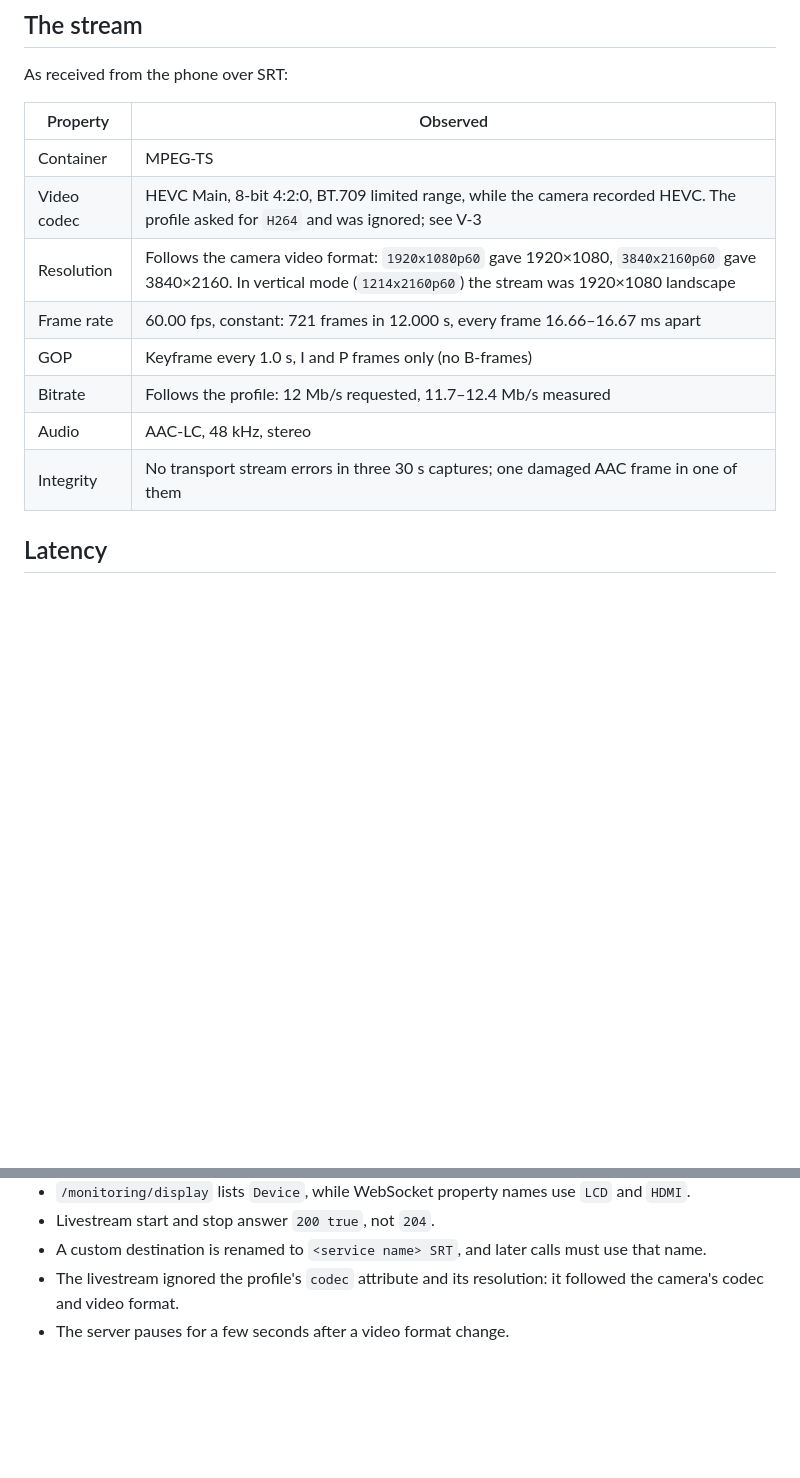
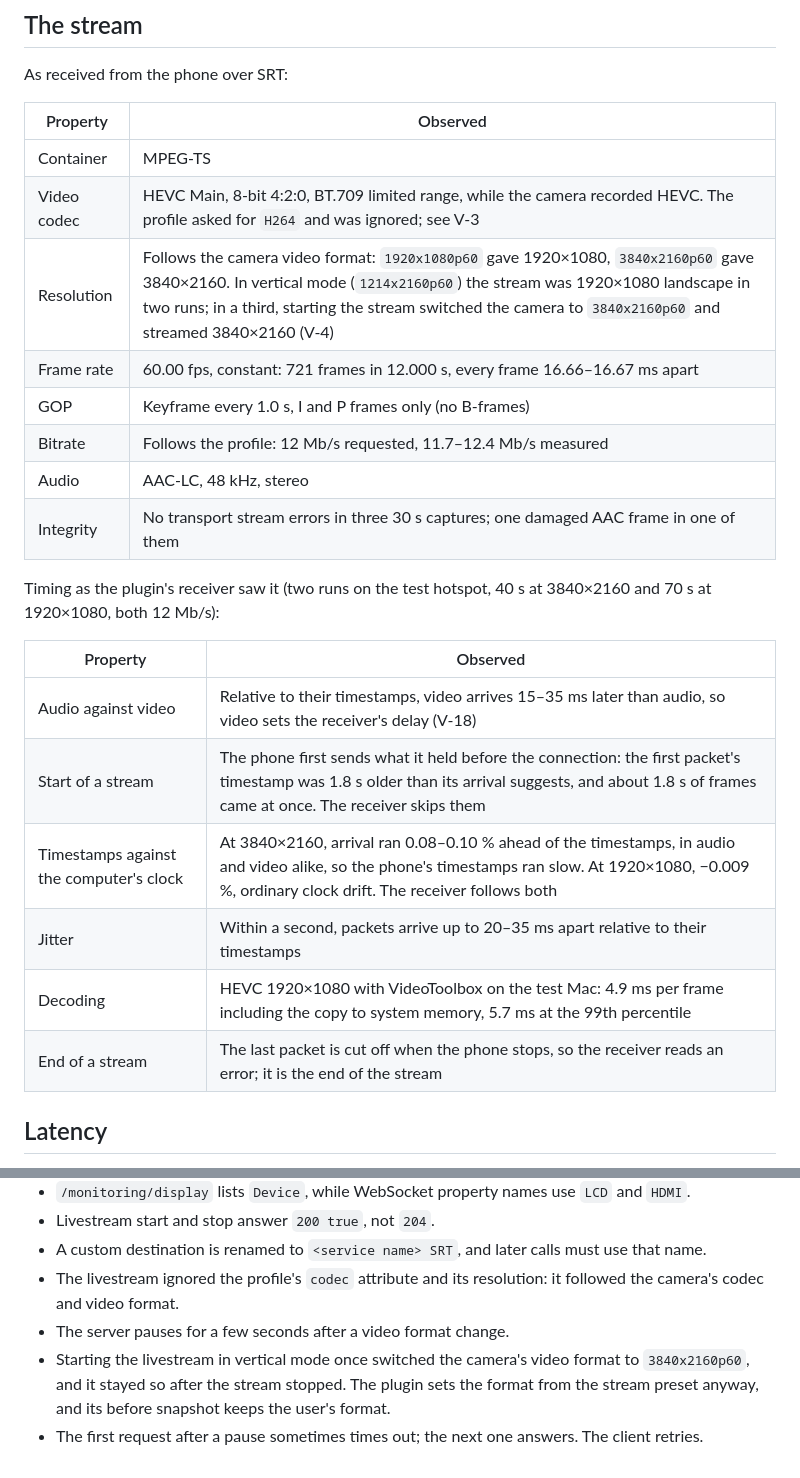
Before and after one commit to solid174/obs-bmagicam, a Markdown page: docs/camera-api.md, 2 parts joined by grey strips. Rendered like a GitHub page; blank space fills up the shorter version.

```diff
--- a/docs/camera-api.md
+++ b/docs/camera-api.md
@@ -314,12 +314,23 @@ As received from the phone over SRT:
 | --- | --- |
 | Container | MPEG-TS |
 | Video codec | HEVC Main, 8-bit 4:2:0, BT.709 limited range, while the camera recorded HEVC. The profile asked for `H264` and was ignored; see V-3 |
-| Resolution | Follows the camera video format: `1920x1080p60` gave 1920×1080, `3840x2160p60` gave 3840×2160. In vertical mode (`1214x2160p60`) the stream was 1920×1080 landscape |
+| Resolution | Follows the camera video format: `1920x1080p60` gave 1920×1080, `3840x2160p60` gave 3840×2160. In vertical mode (`1214x2160p60`) the stream was 1920×1080 landscape in two runs; in a third, starting the stream switched the camera to `3840x2160p60` and streamed 3840×2160 (V-4) |
 | Frame rate | 60.00 fps, constant: 721 frames in 12.000 s, every frame 16.66–16.67 ms apart |
 | GOP | Keyframe every 1.0 s, I and P frames only (no B-frames) |
 | Bitrate | Follows the profile: 12 Mb/s requested, 11.7–12.4 Mb/s measured |
 | Audio | AAC-LC, 48 kHz, stereo |
 | Integrity | No transport stream errors in three 30 s captures; one damaged AAC frame in one of them |
+
+Timing as the plugin's receiver saw it (two runs on the test hotspot, 40 s at 3840×2160 and 70 s at 1920×1080, both 12 Mb/s):
+
+| Property | Observed |
+| --- | --- |
+| Audio against video | Relative to their timestamps, video arrives 15–35 ms later than audio, so video sets the receiver's delay (V-18) |
+| Start of a stream | The phone first sends what it held before the connection: the first packet's timestamp was 1.8 s older than its arrival suggests, and about 1.8 s of frames came at once. The receiver skips them |
+| Timestamps against the computer's clock | At 3840×2160, arrival ran 0.08–0.10 % ahead of the timestamps, in audio and video alike, so the phone's timestamps ran slow. At 1920×1080, −0.009 %, ordinary clock drift. The receiver follows both |
+| Jitter | Within a second, packets arrive up to 20–35 ms apart relative to their timestamps |
+| Decoding | HEVC 1920×1080 with VideoToolbox on the test Mac: 4.9 ms per frame including the copy to system memory, 5.7 ms at the 99th percentile |
+| End of a stream | The last packet is cut off when the phone stops, so the receiver reads an error; it is the end of the stream |
 
 ## Latency
 
@@ -356,3 +367,5 @@ What this means:
 - A custom destination is renamed to `<service name> SRT`, and later calls must use that name.
 - The livestream ignored the profile's `codec` attribute and its resolution: it followed the camera's codec and video format.
 - The server pauses for a few seconds after a video format change.
+- Starting the livestream in vertical mode once switched the camera's video format to `3840x2160p60`, and it stayed so after the stream stopped. The plugin sets the format from the stream preset anyway, and its before snapshot keeps the user's format.
+- The first request after a pause sometimes times out; the next one answers. The client retries.
```
Also changed, not shown: docs/architecture.md (+5 -5 lines).
